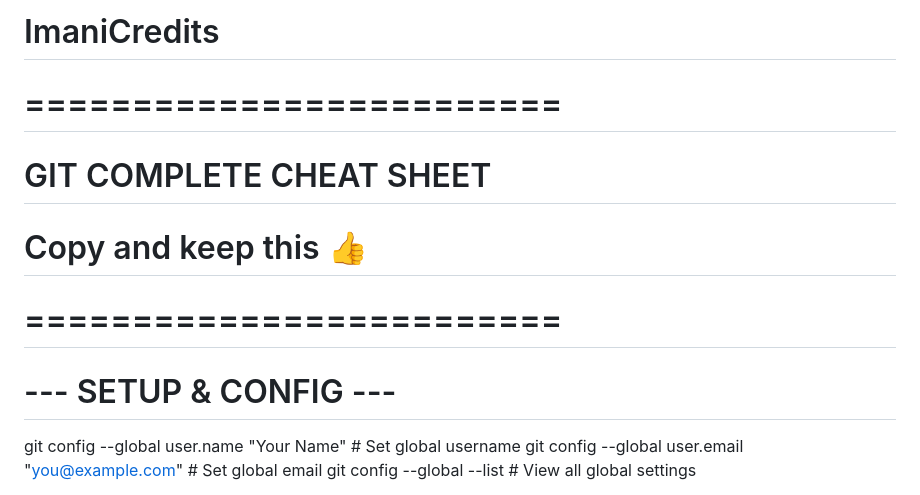
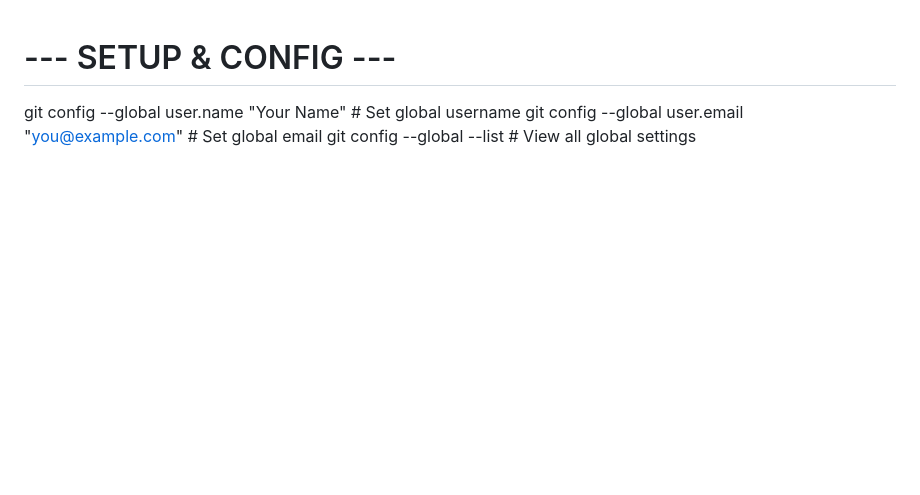
Before and after one commit to Maly-Tech/ImaniCredits, a Markdown page: readme.md, the part around the change. Drawn GitHub-style; blank space fills up the shorter version.

Commit message:
git commands

```diff
--- a/readme.md
+++ b/readme.md
@@ -1,9 +1,4 @@
-# ImaniCredits
 
-# =========================
-# GIT COMPLETE CHEAT SHEET
-# Copy and keep this 👍
-# =========================
 
 # --- SETUP & CONFIG ---
 git config --global user.name "Your Name"        # Set global username
```
